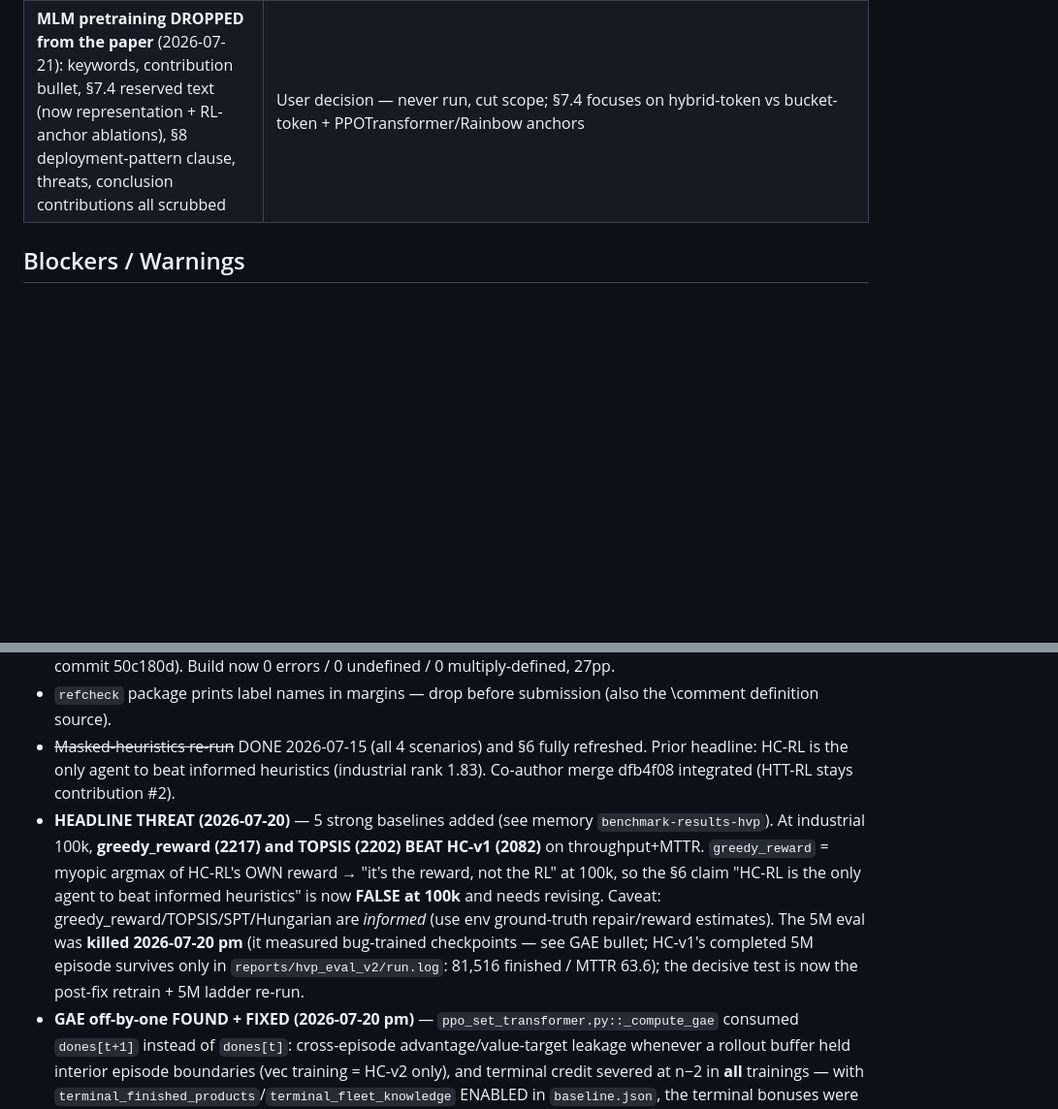
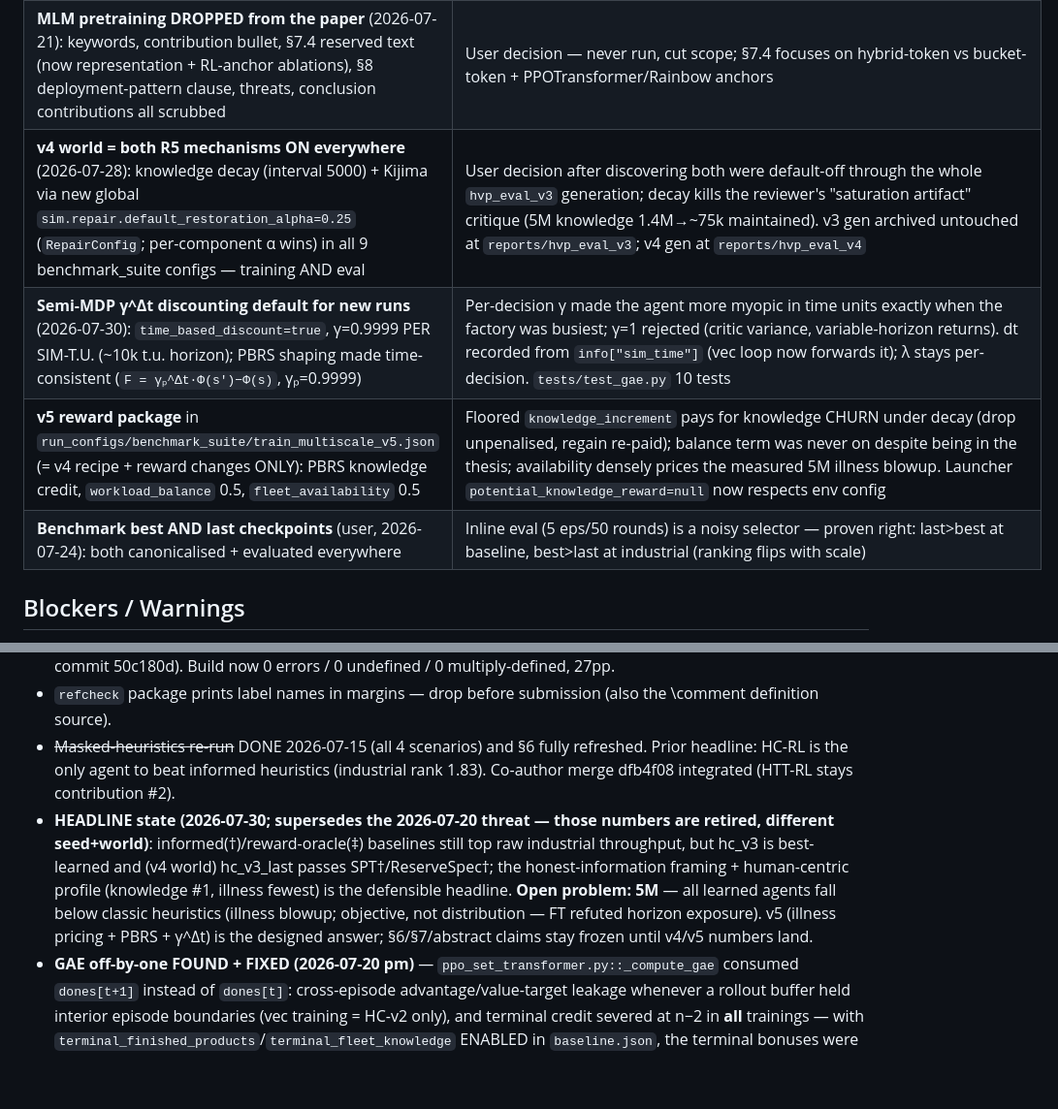
Before and after one commit to AdrienBolling/knowledge-aware-technician-assignment, a Markdown page: CLAUDE.md, 2 parts joined by grey strips. Shown at 97% size. Drawn GitHub-style; blank space fills up the shorter version.

```diff
--- a/CLAUDE.md
+++ b/CLAUDE.md
@@ -36,6 +36,10 @@ Thesis: RL dispatching with human-centric reward (fleet knowledge growth + fatig
 | §5 framing: event-driven POMDP with semi-MDP remark; γ discounts decision steps, not sim time | Matches implementation; soften if reviewers balk |
 | Reward regimes (production-only vs human-centric subsets/coefficients) deferred to §7 Setup | Env capability vs experiment configuration split |
 | **MLM pretraining DROPPED from the paper** (2026-07-21): keywords, contribution bullet, §7.4 reserved text (now representation + RL-anchor ablations), §8 deployment-pattern clause, threats, conclusion contributions all scrubbed | User decision — never run, cut scope; §7.4 focuses on hybrid-token vs bucket-token + PPOTransformer/Rainbow anchors |
+| **v4 world = both R5 mechanisms ON everywhere** (2026-07-28): knowledge decay (interval 5000) + Kijima via new global `sim.repair.default_restoration_alpha=0.25` (`RepairConfig`; per-component α wins) in all 9 benchmark_suite configs — training AND eval | User decision after discovering both were default-off through the whole `hvp_eval_v3` generation; decay kills the reviewer's "saturation artifact" critique (5M knowledge 1.4M→~75k maintained). v3 gen archived untouched at `reports/hvp_eval_v3`; v4 gen at `reports/hvp_eval_v4` |
+| **Semi-MDP γ^Δt discounting default for new runs** (2026-07-30): `time_based_discount=true`, γ=0.9999 PER SIM-T.U. (~10k t.u. horizon); PBRS shaping made time-consistent (`F = γₚ^Δt·Φ(s′)−Φ(s)`, γₚ=0.9999) | Per-decision γ made the agent more myopic in time units exactly when the factory was busiest; γ=1 rejected (critic variance, variable-horizon returns). dt recorded from `info["sim_time"]` (vec loop now forwards it); λ stays per-decision. `tests/test_gae.py` 10 tests |
+| **v5 reward package** in `run_configs/benchmark_suite/train_multiscale_v5.json` (= v4 recipe + reward changes ONLY): PBRS knowledge credit, `workload_balance` 0.5, `fleet_availability` 0.5 | Floored `knowledge_increment` pays for knowledge CHURN under decay (drop unpenalised, regain re-paid); balance term was never on despite being in the thesis; availability densely prices the measured 5M illness blowup. Launcher `potential_knowledge_reward=null` now respects env config |
+| **Benchmark best AND last checkpoints** (user, 2026-07-24): both canonicalised + evaluated everywhere | Inline eval (5 eps/50 rounds) is a noisy selector — proven right: last>best at baseline, best>last at industrial (ranking flips with scale) |
 
 ## Blockers / Warnings
 
@@ -44,7 +48,7 @@ Thesis: RL dispatching with human-centric reward (fleet knowledge growth + fatig
 - ~~Legacy ECAI tail~~ RESOLVED 2026-07-07: `refcheck.sty` defines `\comment`, so `\begin{comment}` blocks were silently RENDERING (6pp of legacy in every PDF + the 5 build errors). Both legacy blocks **deleted** (recoverable from git, commit 50c180d). Build now 0 errors / 0 undefined / 0 multiply-defined, 27pp.
 - `refcheck` package prints label names in margins — drop before submission (also the \comment definition source).
 - ~~Masked-heuristics re-run~~ DONE 2026-07-15 (all 4 scenarios) and §6 fully refreshed. Prior headline: HC-RL is the only agent to beat informed heuristics (industrial rank 1.83). Co-author merge dfb4f08 integrated (HTT-RL stays contribution #2).
-- **HEADLINE THREAT (2026-07-20)** — 5 strong baselines added (see memory `benchmark-results-hvp`). At industrial 100k, **greedy_reward (2217) and TOPSIS (2202) BEAT HC-v1 (2082)** on throughput+MTTR. `greedy_reward` = myopic argmax of HC-RL's OWN reward → "it's the reward, not the RL" at 100k, so the §6 claim "HC-RL is the only agent to beat informed heuristics" is now **FALSE at 100k** and needs revising. Caveat: greedy_reward/TOPSIS/SPT/Hungarian are *informed* (use env ground-truth repair/reward estimates). The 5M eval was **killed 2026-07-20 pm** (it measured bug-trained checkpoints — see GAE bullet; HC-v1's completed 5M episode survives only in `reports/hvp_eval_v2/run.log`: 81,516 finished / MTTR 63.6); the decisive test is now the post-fix retrain + 5M ladder re-run.
+- **HEADLINE state (2026-07-30; supersedes the 2026-07-20 threat — those numbers are retired, different seed+world)**: informed(†)/reward-oracle(‡) baselines still top raw industrial throughput, but hc_v3 is best-learned and (v4 world) hc_v3_last passes SPT†/ReserveSpec†; the honest-information framing + human-centric profile (knowledge #1, illness fewest) is the defensible headline. **Open problem: 5M** — all learned agents fall below classic heuristics (illness blowup; objective, not distribution — FT refuted horizon exposure). v5 (illness pricing + PBRS + γ^Δt) is the designed answer; §6/§7/abstract claims stay frozen until v4/v5 numbers land.
 - **GAE off-by-one FOUND + FIXED (2026-07-20 pm)** — `ppo_set_transformer.py::_compute_gae` consumed `dones[t+1]` instead of `dones[t]`: cross-episode advantage/value-target leakage whenever a rollout buffer held interior episode boundaries (vec training = HC-v2 only), and terminal credit severed at n−2 in **all** trainings — with `terminal_finished_products`/`terminal_fleet_knowledge` ENABLED in `baseline.json`, the terminal bonuses were effectively inert beyond the final action for HC-v1/PO too. Fixed + `tests/test_gae.py` (5 tests). The 100k headline threat may be partly this bug's artifact. **Retrain running** since 2026-07-20 12:53Z on serval: `checkpoints/hc_v2_gaefix` = GAE fix + PopArt, no GRU, γ0.997/λ0.97, vec6, HC-v1's exact reward (`baseline.json`) — a clean infra ablation; log `reports/train_hc_v2_gaefix.log` (marker `DONE_TRAIN_GAEFIX`), wandb `tfvgwmpo`, ETA ~3–4 d.
 - **HC-v2 is NOT a valid negative ablation** (2026-07-20 pm review): its regression (industrial quality 0.32 vs HC-v1 0.69) is confounded by (a) the GAE bug fully expressed in vec training, (b) a reward change (`baseline_crit.json` adds criticality+downtime), (c) zero-BPTT GRU + an inline-eval RNN-state clobber (`runner.py::_inline_eval` advances training worker 0's hidden state — still unfixed, moot for non-GRU runs). Do **not** write it into §7.4 as evidence against the improvements; keep HC-v1 as the paper agent meanwhile.
 - **§7 prose contradicts its own tables** (2026-07-20 review; fixes deferred at user request): (1) l.1784 "best value of *every* directional KPI" — HC is 6th/7 on workload balance (its own rank 1.83 proves it); (2) l.~1936 "best MTTR of the entire benchmark (61.6)" — LF 56.8 / SQ 59.7 in the same table; (3) l.~1938 "highest availability of all agents in every window" — RR 0.852 > HC 0.848. Should-fix list: baseline-MTTR exception to the "all scales" claim, "advantage grows" (it shrinks 34%→23%), abstract "fatigue-related absences" (metric counts all disruptions) and "several multiples" (it's 1.8×), LF/SQ 0.01 MTTR overclaim, "time-averaged" captions (per-decision means), `IllTechnicianCount` docstring (sums events, not techs). Everything else — all 8 tables + ~40 inline numbers — verified exact vs the CSVs.
```
Also changed, not shown: other parts of CLAUDE.md (+15 -4 lines).
